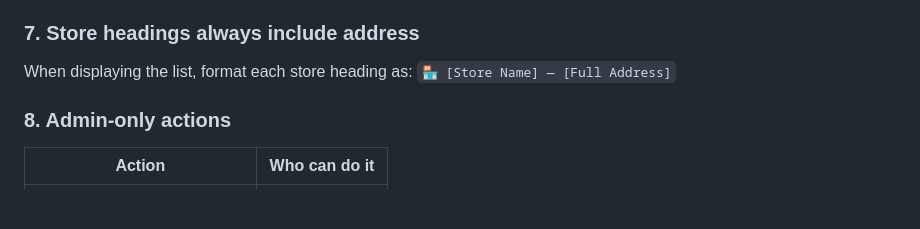
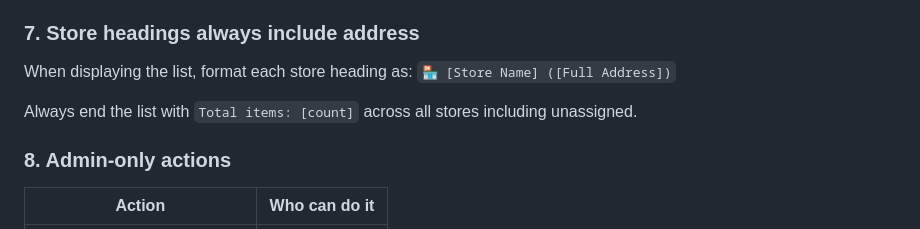
Before and after one commit to adeydas/openclaw-family-grocery-skill, a Markdown page: SKILL.md, the part around the change. Rendered like a GitHub page; blank space fills up the shorter version.

```diff
--- a/SKILL.md
+++ b/SKILL.md
@@ -112,7 +112,9 @@ Every entry in `list.md` and `history.md` must include the user name and ISO tim
 
 ### 7. Store headings always include address
 When displaying the list, format each store heading as:
-`🏪 [Store Name] — [Full Address]`
+`🏪 [Store Name] ([Full Address])`
+
+Always end the list with `Total items: [count]` across all stores including unassigned.
 
 ### 8. Admin-only actions
 | Action | Who can do it |
```
Also changed, not shown: lists.md (+10 -7 lines), tasks/prd-shared-family-grocery.md (+9 -6 lines).
